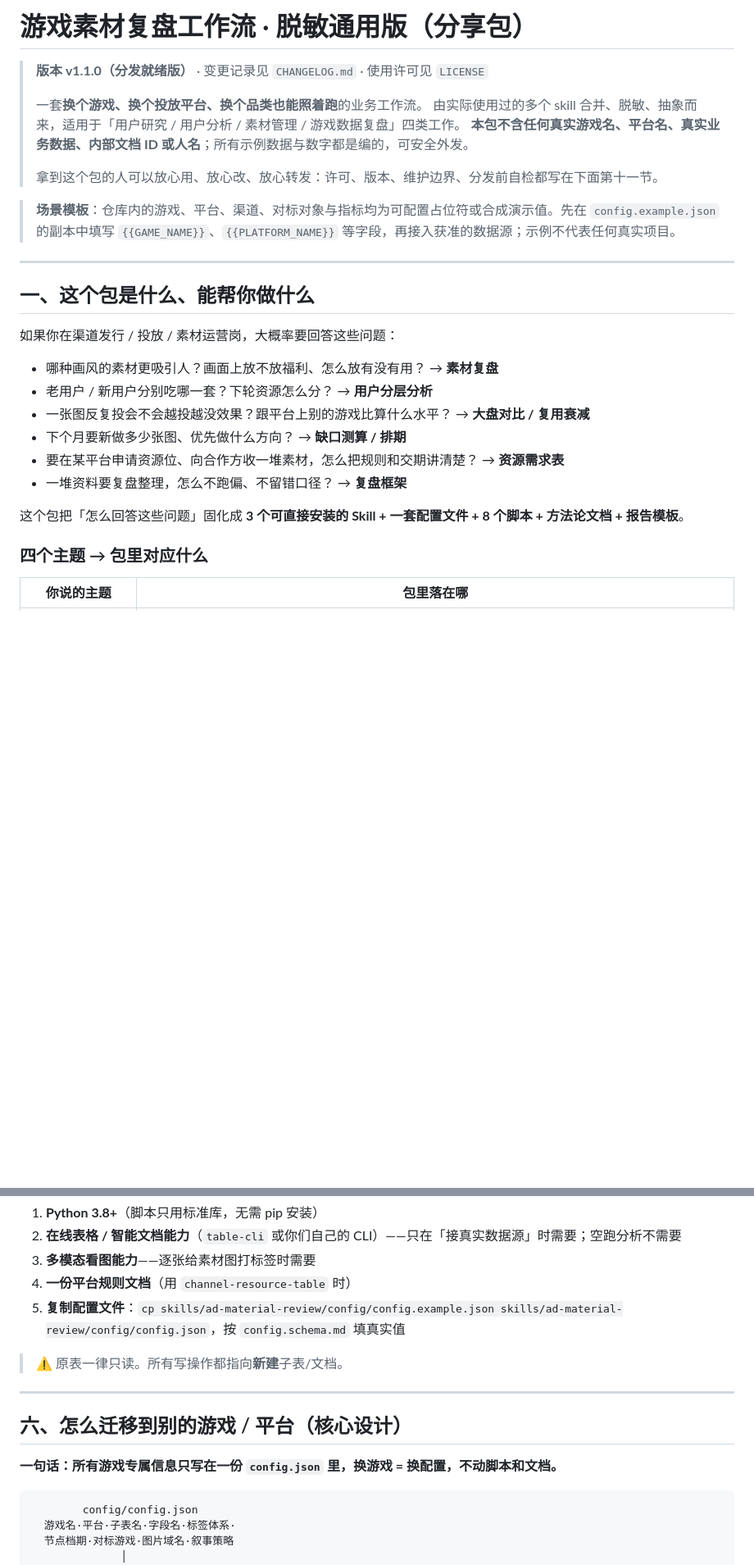
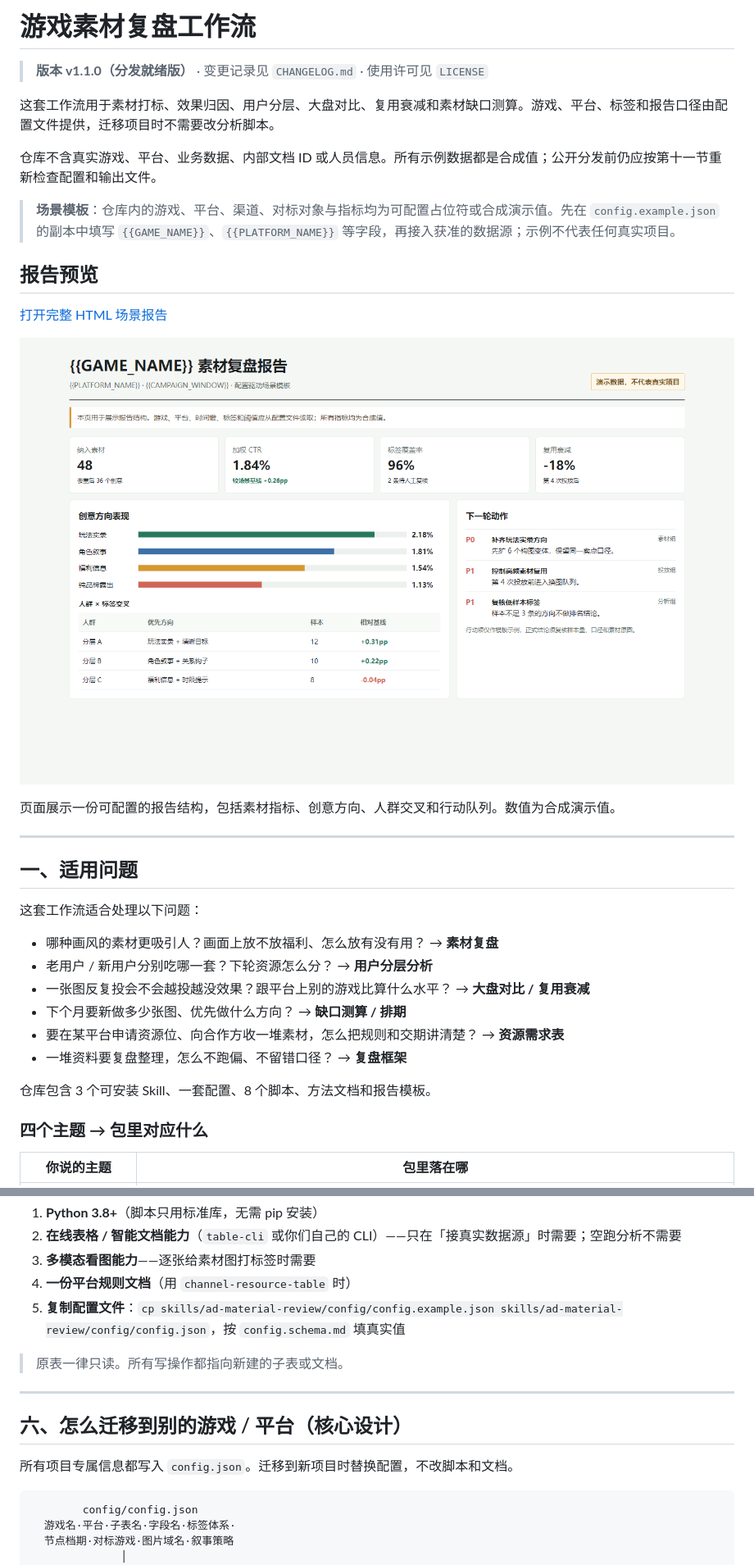
Before and after one commit to Destiny-cyy/game-material-review-workflow, a Markdown page: README.md, 2 parts joined by grey strips. Shown at 82% size. Rendered like a GitHub page; pictures changed too: docs/images/material-review-report.png (added); blank space fills up the shorter version.

Commit message:
docs: add report example and refine README

````diff
--- a/README.md
+++ b/README.md
@@ -1,20 +1,26 @@
-# 游戏素材复盘工作流 · 脱敏通用版（分享包）
+# 游戏素材复盘工作流
 
 > **版本 v1.1.0（分发就绪版）** · 变更记录见 `CHANGELOG.md` · 使用许可见 `LICENSE`
 >
-> 一套**换个游戏、换个投放平台、换个品类也能照着跑**的业务工作流。
-> 由实际使用过的多个 skill 合并、脱敏、抽象而来，适用于「用户研究 / 用户分析 / 素材管理 / 游戏数据复盘」四类工作。
-> **本包不含任何真实游戏名、平台名、真实业务数据、内部文档 ID 或人名**；所有示例数据与数字都是编的，可安全外发。
->
-> 拿到这个包的人可以放心用、放心改、放心转发：许可、版本、维护边界、分发前自检都写在下面第十一节。
+这套工作流用于素材打标、效果归因、用户分层、大盘对比、复用衰减和素材缺口测算。游戏、平台、标签和报告口径由配置文件提供，迁移项目时不需要改分析脚本。
+
+仓库不含真实游戏、平台、业务数据、内部文档 ID 或人员信息。所有示例数据都是合成值；公开分发前仍应按第十一节重新检查配置和输出文件。
 
 > **场景模板**：仓库内的游戏、平台、渠道、对标对象与指标均为可配置占位符或合成演示值。先在 `config.example.json` 的副本中填写 `{{GAME_NAME}}`、`{{PLATFORM_NAME}}` 等字段，再接入获准的数据源；示例不代表任何真实项目。
 
+## 报告预览
+
+[打开完整 HTML 场景报告](examples/material-review-report.html)
+
+![素材复盘场景报告](docs/images/material-review-report.png)
+
+页面展示一份可配置的报告结构，包括素材指标、创意方向、人群交叉和行动队列。数值为合成演示值。
+
 ---
 
-## 一、这个包是什么、能帮你做什么
+## 一、适用问题
 
-如果你在渠道发行 / 投放 / 素材运营岗，大概率要回答这些问题：
+这套工作流适合处理以下问题：
 
 - 哪种画风的素材更吸引人？画面上放不放福利、怎么放有没有用？ → **素材复盘**
 - 老用户 / 新用户分别吃哪一套？下轮资源怎么分？ → **用户分层分析**
@@ -23,7 +29,7 @@
 - 要在某平台申请资源位、向合作方收一堆素材，怎么把规则和交期讲清楚？ → **资源需求表**
 - 一堆资料要复盘整理，怎么不跑偏、不留错口径？ → **复盘框架**
 
-这个包把「怎么回答这些问题」固化成 **3 个可直接安装的 Skill + 一套配置文件 + 8 个脚本 + 方法论文档 + 报告模板**。
+仓库包含 3 个可安装 Skill、一套配置、8 个脚本、方法文档和报告模板。
 
 ### 四个主题 → 包里对应什么
 
@@ -142,13 +148,13 @@ python skills/ad-material-review/scripts/analyze.py \
 4. **一份平台规则文档**（用 `channel-resource-table` 时）
 5. **复制配置文件**：`cp skills/ad-material-review/config/config.example.json skills/ad-material-review/config/config.json`，按 `config.schema.md` 填真实值
 
-> ⚠️ 原表一律只读。所有写操作都指向**新建**子表/文档。
+> 原表一律只读。所有写操作都指向新建的子表或文档。
 
 ---
 
 ## 六、怎么迁移到别的游戏 / 平台（核心设计）
 
-**一句话：所有游戏专属信息只写在一份 `config.json` 里，换游戏 = 换配置，不动脚本和文档。**
+所有项目专属信息都写入 `config.json`。迁移到新项目时替换配置，不改脚本和文档。
 
 ```
         config/config.json
````
Also changed, not shown: other parts of README.md (+4 -4 lines), 1 other file.
